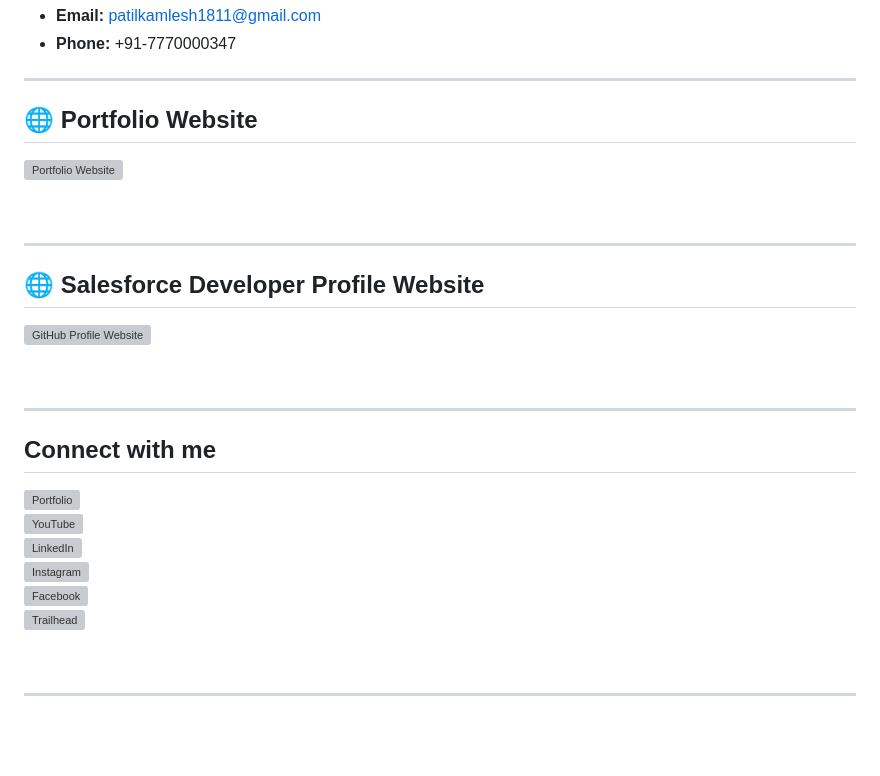
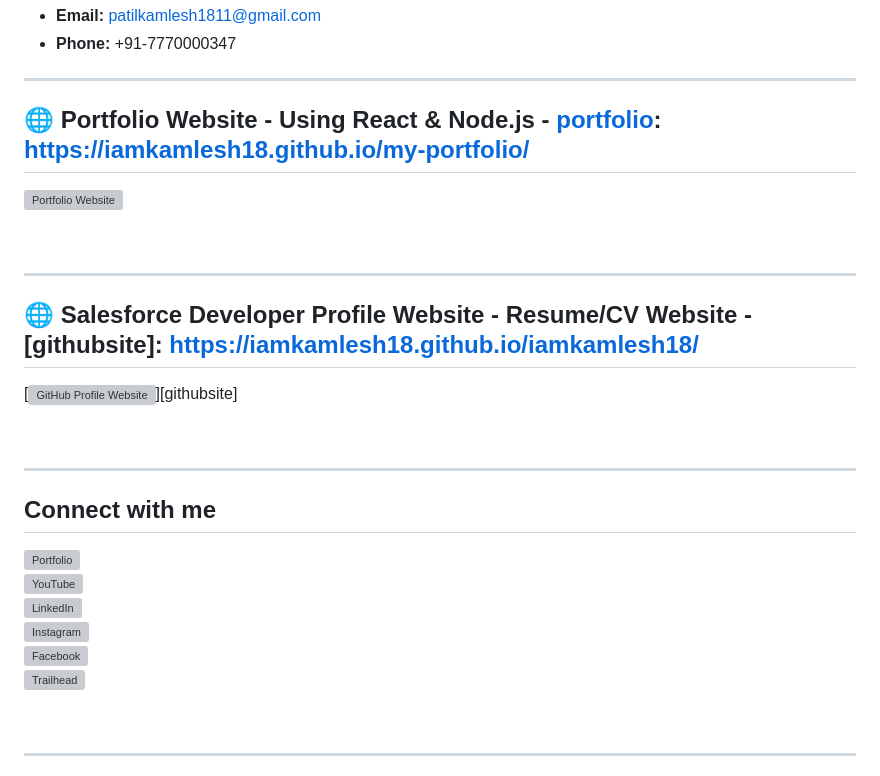
Before and after one commit to iamkamlesh18/iamkamlesh18, a Markdown page: README.md, the part around one of its changes. Rendered like a GitHub page; blank space fills up the shorter version; grey boxes are pictures that could not be loaded.

Commit message:
updates on website info

```diff
--- a/README.md
+++ b/README.md
@@ -83,6 +83,6 @@ Actively seeking opportunities to grow as a **Salesforce Developer / Platform En
 
 ---
 
-## 🌐 Portfolio Website
+## 🌐 Portfolio Website - Using React & Node.js -  [portfolio]: https://iamkamlesh18.github.io/my-portfolio/
 [<img align="left" alt="Portfolio Website" width="22px" src="https://raw.githubusercontent.com/iconic/open-iconic/master/svg/globe.svg" />][portfolio]
 
@@ -92,6 +91,6 @@ Actively seeking opportunities to grow as a **Salesforce Developer / Platform En
 
 ---
 
-## 🌐 Salesforce Developer Profile Website
+## 🌐 Salesforce Developer Profile Website - Resume/CV Website - [githubsite]: https://iamkamlesh18.github.io/iamkamlesh18/
 [<img align="left" alt="GitHub Profile Website" width="22px" src="https://raw.githubusercontent.com/iconic/open-iconic/master/svg/globe.svg" />][githubsite]
 
```
Also changed, not shown: other parts of README.md (+1 -3 lines).
